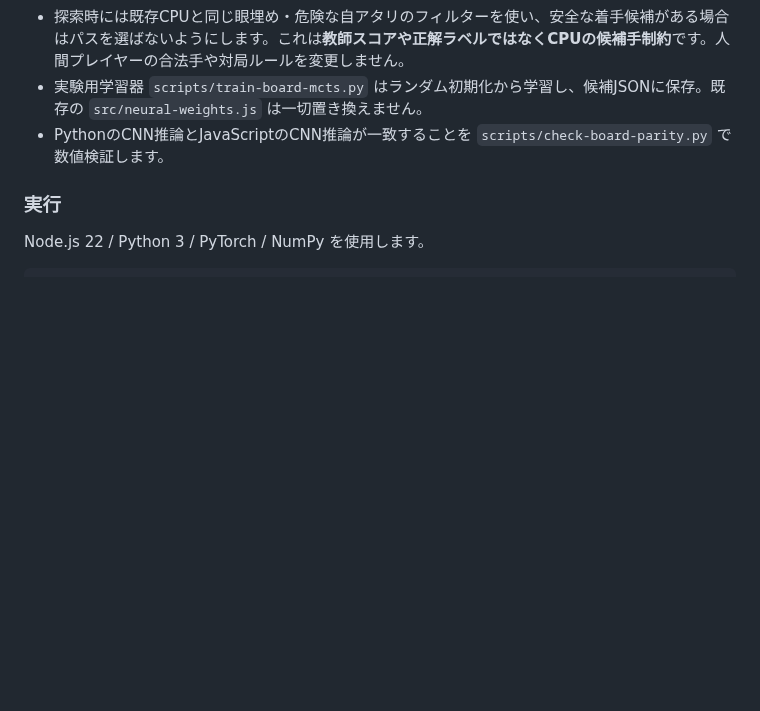
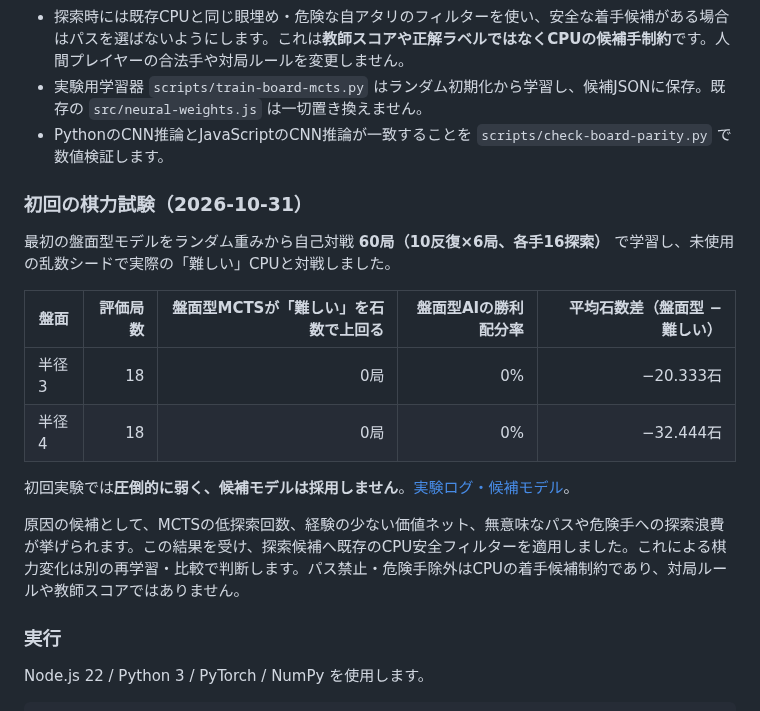
Before and after one commit to nao70161994/three-color-go, a Markdown page: README.md, the part around the change. Drawn GitHub-style; blank space fills up the shorter version.

Commit message:
Document measured board-MCTS benchmark and guarded candidate experiments

```diff
--- a/README.md
+++ b/README.md
@@ -18,6 +18,19 @@
 - 探索時には既存CPUと同じ眼埋め・危険な自アタリのフィルターを使い、安全な着手候補がある場合はパスを選ばないようにします。これは**教師スコアや正解ラベルではなくCPUの候補手制約**です。人間プレイヤーの合法手や対局ルールを変更しません。
 - 実験用学習器 `scripts/train-board-mcts.py` はランダム初期化から学習し、候補JSONに保存。既存の `src/neural-weights.js` は一切置き換えません。
 - PythonのCNN推論とJavaScriptのCNN推論が一致することを `scripts/check-board-parity.py` で数値検証します。
+
+### 初回の棋力試験（2026-10-31）
+
+最初の盤面型モデルをランダム重みから自己対戦 **60局（10反復×6局、各手16探索）** で学習し、未使用の乱数シードで実際の「難しい」CPUと対戦しました。
+
+| 盤面 | 評価局数 | 盤面型MCTSが「難しい」を石数で上回る | 盤面型AIの勝利配分率 | 平均石数差（盤面型 − 難しい） |
+|---|---:|---:|---:|---:|
+| 半径3 | 18 | 0局 | 0% | −20.333石 |
+| 半径4 | 18 | 0局 | 0% | −32.444石 |
+
+初回実験では**圧倒的に弱く、候補モデルは採用しません**。[実験ログ・候補モデル](https://github.com/nao70161994/three-color-go/actions/runs/41206889179)。
+
+原因の候補として、MCTSの低探索回数、経験の少ない価値ネット、無意味なパスや危険手への探索浪費が挙げられます。この結果を受け、探索候補へ既存のCPU安全フィルターを適用しました。これによる棋力変化は別の再学習・比較で判断します。パス禁止・危険手除外はCPUの着手候補制約であり、対局ルールや教師スコアではありません。
 
 ### 実行
 
```
